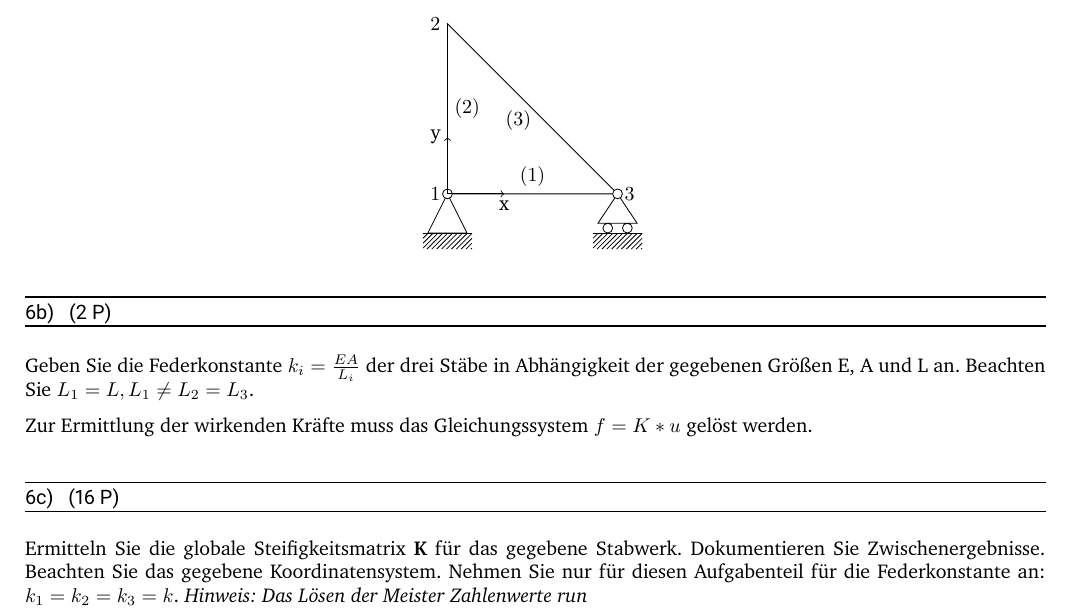
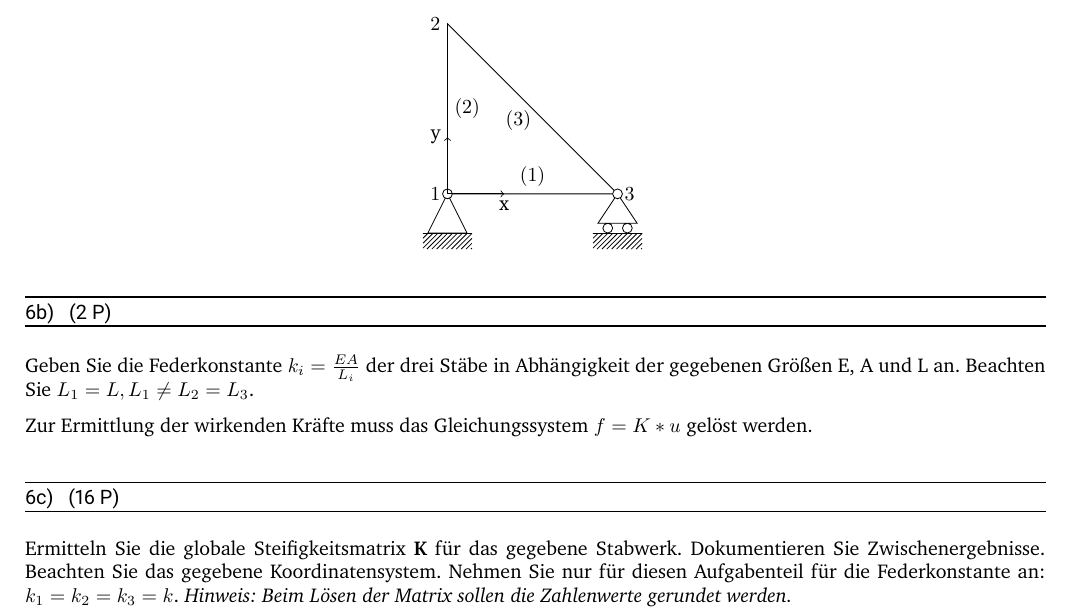
Before and after one commit to Bug-Patrick/grundlagen_klausur_wise20, a LaTeX document (Gedaechtnis_Klausur.tex): part of page 5 of 5, cut so that both start at the same text. Compiled offline with XeLaTeX; a LaTeX package or settings file that is missing is left out.

Commit message:
highly Speculative Hinweis, den ich kryptisch notiert hatte

```diff
--- a/Gedaechtnis_Klausur.tex
+++ b/Gedaechtnis_Klausur.tex
@@ -268,7 +268,7 @@
 		Dokumentieren Sie Zwischenergebnisse.
 		Beachten Sie das gegebene Koordinatensystem.
 		Nehmen Sie nur für diesen Aufgabenteil für die Federkonstante an: $k_1 = k_2 = k_3 = k$.
-		\textit{Hinweis: Das Lösen der Meister Zahlenwerte run}
+		\textit{Hinweis: Beim Lösen der Matrix sollen die Zahlenwerte gerundet werden.}
 	\end{subtask}
 \end{task}
 
```
